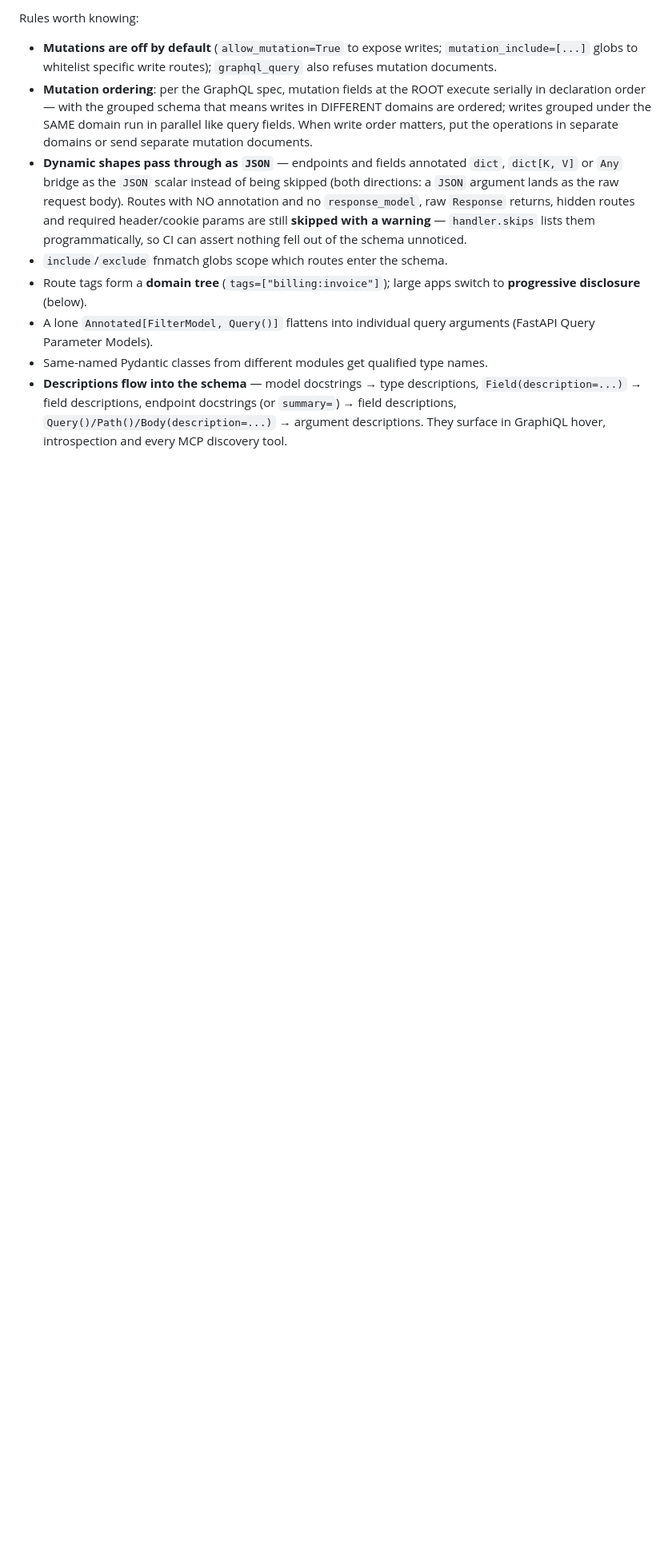
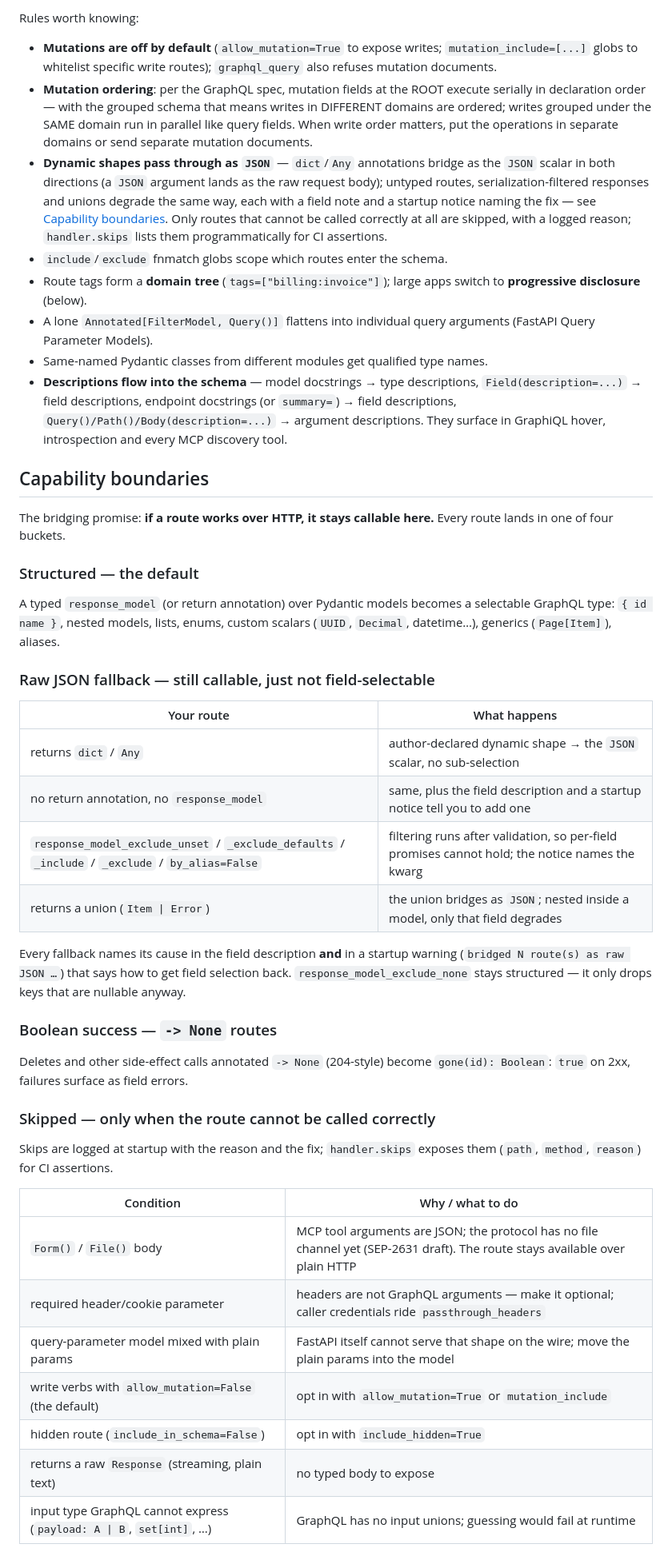
Before and after one commit to KLR-Pattern/fastapi-gql-mcp, a Markdown page: README.md, the part around one of its changes. Shown at 80% size. Drawn GitHub-style; blank space fills up the shorter version.

Commit message:
docs(readme): capability boundaries — the four buckets and the skip table
A dedicated section states the bridging promise up front (structured by
default; raw-JSON fallback for untyped/filtered/union shapes with named
causes; Boolean success for -> None; skips only when a route cannot be
called correctly, each with its fix). The How-it-works bullet that still
described untyped routes as skipped is updated to match — coverage of
the boundary now lives in one place.

Co-Authored-By: Claude Code <noreply@anthropic.com>

```diff
--- a/README.md
+++ b/README.md
@@ -133,13 +133,13 @@ Rules worth knowing:
   writes in DIFFERENT domains are ordered; writes grouped under the SAME
   domain run in parallel like query fields. When write order matters, put the
   operations in separate domains or send separate mutation documents.
-- **Dynamic shapes pass through as `JSON`** — endpoints and fields annotated
-  `dict`, `dict[K, V]` or `Any` bridge as the `JSON` scalar instead of being
-  skipped (both directions: a `JSON` argument lands as the raw request body).
-  Routes with NO annotation and no `response_model`, raw `Response` returns,
-  hidden routes and required header/cookie params are still **skipped with a
-  warning** — `handler.skips` lists them programmatically, so CI can assert
-  nothing fell out of the schema unnoticed.
+- **Dynamic shapes pass through as `JSON`** — `dict`/`Any` annotations bridge
+  as the `JSON` scalar in both directions (a `JSON` argument lands as the raw
+  request body); untyped routes, serialization-filtered responses and unions
+  degrade the same way, each with a field note and a startup notice naming
+  the fix — see [Capability boundaries](#capability-boundaries). Only routes
+  that cannot be called correctly at all are skipped, with a logged reason;
+  `handler.skips` lists them programmatically for CI assertions.
 - `include`/`exclude` fnmatch globs scope which routes enter the schema.
 - Route tags form a **domain tree** (`tags=["billing:invoice"]`); large apps
   switch to **progressive disclosure** (below).
@@ -151,3 +151,49 @@ Rules worth knowing:
   docstrings (or `summary=`) → field descriptions,
   `Query()/Path()/Body(description=...)` → argument descriptions. They surface
   in GraphiQL hover, introspection and every MCP discovery tool.
+
+## Capability boundaries
+
+The bridging promise: **if a route works over HTTP, it stays callable here.**
+Every route lands in one of four buckets.
+
+### Structured — the default
+
+A typed `response_model` (or return annotation) over Pydantic models becomes
+a selectable GraphQL type: `{ id name }`, nested models, lists, enums, custom
+scalars (`UUID`, `Decimal`, datetime…), generics (`Page[Item]`), aliases.
+
+### Raw JSON fallback — still callable, just not field-selectable
+
+| Your route | What happens |
+|---|---|
+| returns `dict` / `Any` | author-declared dynamic shape → the `JSON` scalar, no sub-selection |
+| no return annotation, no `response_model` | same, plus the field description and a startup notice tell you to add one |
+| `response_model_exclude_unset` / `_exclude_defaults` / `_include` / `_exclude` / `by_alias=False` | filtering runs after validation, so per-field promises cannot hold; the notice names the kwarg |
+| returns a union (`Item \| Error`) | the union bridges as `JSON`; nested inside a model, only that field degrades |
+
+Every fallback names its cause in the field description **and** in a startup
+warning (`bridged N route(s) as raw JSON …`) that says how to get field
+selection back. `response_model_exclude_none` stays structured — it only
+drops keys that are nullable anyway.
+
+### Boolean success — `-> None` routes
+
+Deletes and other side-effect calls annotated `-> None` (204-style) become
+`gone(id): Boolean`: `true` on 2xx, failures surface as field errors.
+
+### Skipped — only when the route cannot be called correctly
+
+Skips are logged at startup with the reason and the fix; `handler.skips`
+exposes them (`path`, `method`, `reason`) for CI assertions.
+
+| Condition | Why / what to do |
+|---|---|
+| `Form()` / `File()` body | MCP tool arguments are JSON; the protocol has no file channel yet (SEP-2631 draft). The route stays available over plain HTTP |
+| required header/cookie parameter | headers are not GraphQL arguments — make it optional; caller credentials ride `passthrough_headers` |
+| query-parameter model mixed with plain params | FastAPI itself cannot serve that shape on the wire; move the plain params into the model |
+| write verbs with `allow_mutation=False` (the default) | opt in with `allow_mutation=True` or `mutation_include` |
+| hidden route (`include_in_schema=False`) | opt in with `include_hidden=True` |
+| returns a raw `Response` (streaming, plain text) | no typed body to expose |
+| input type GraphQL cannot express (`payload: A \| B`, `set[int]`, …) | GraphQL has no input unions; guessing would fail at runtime |
+
```
Also changed, not shown: other parts of README.md (+3 -1 lines).
